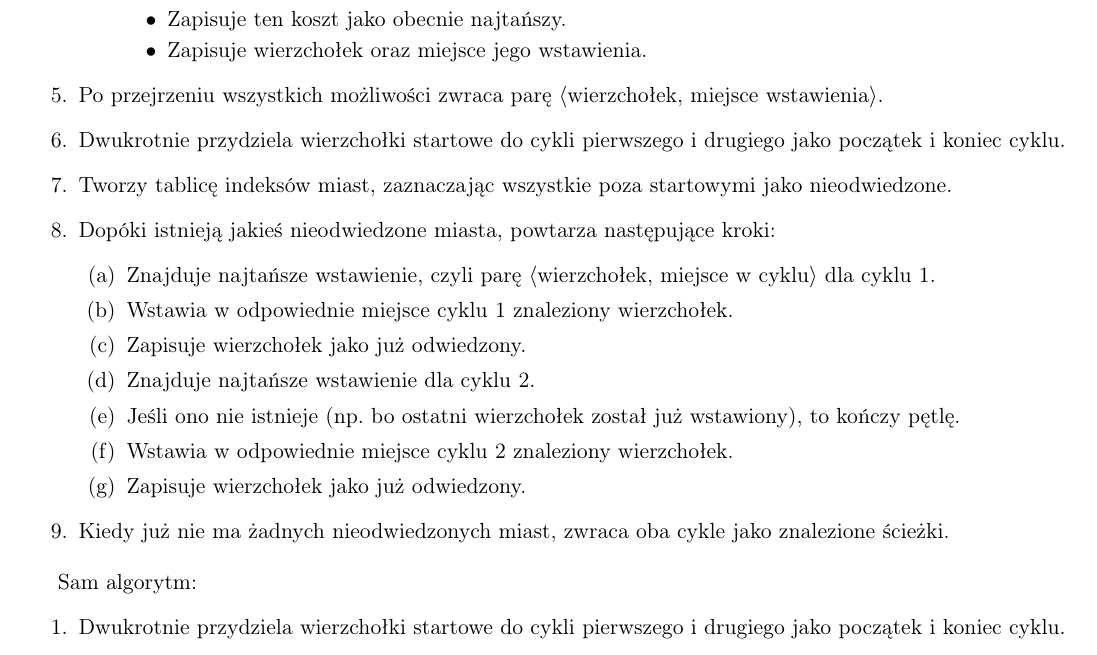
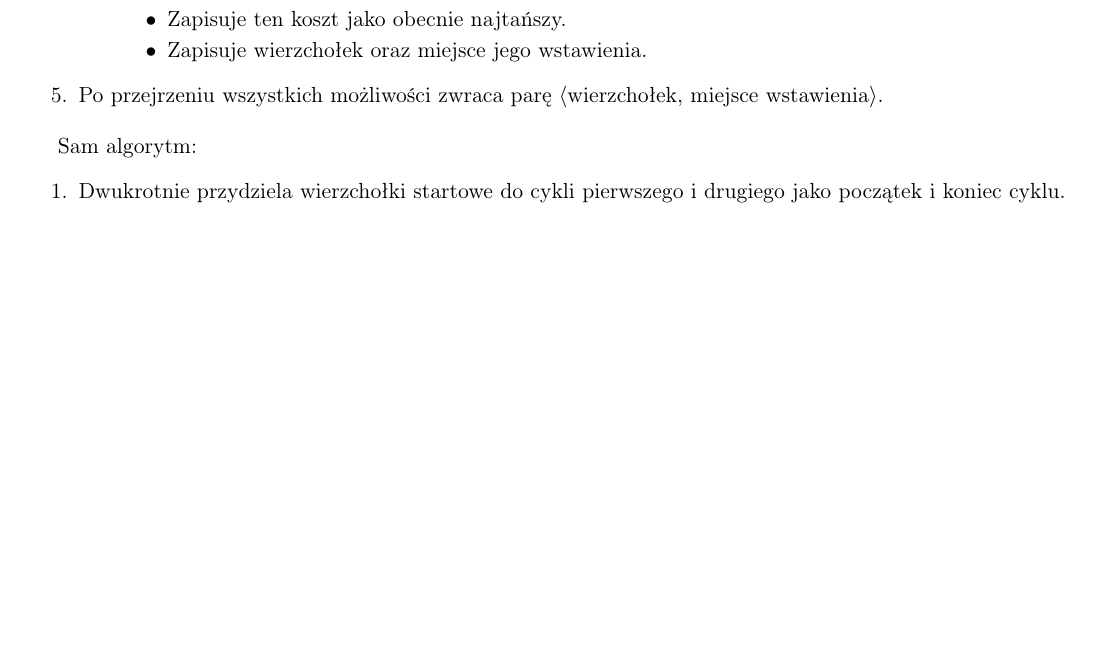
Before and after one commit to KotZPolibudy/PUT_IMO, a LaTeX document (TSP_heuristic/Sprawozdanie.tex): part of page 3 of 10, cut so that both start at the same text, the shorter picture padded with empty space. Compiled offline with pdfLaTeX.

Commit message:
wyrzucono zdublowany opis

```diff
--- a/TSP_heuristic/Sprawozdanie.tex
+++ b/TSP_heuristic/Sprawozdanie.tex
@@ -92,19 +92,6 @@ Algorytm ten korzysta z funkcji znajdywania najlepszego wstawienia, a działa on
         \end{itemize}
     \end{enumerate}
     \item Po przejrzeniu wszystkich możliwości zwraca parę \(\langle\)wierzchołek, miejsce wstawienia\(\rangle\).
-    \item Dwukrotnie przydziela wierzchołki startowe do cykli pierwszego i drugiego jako początek i koniec cyklu.
-    \item Tworzy tablicę indeksów miast, zaznaczając wszystkie poza startowymi jako nieodwiedzone.
-    \item Dopóki istnieją jakieś nieodwiedzone miasta, powtarza następujące kroki:
-    \begin{enumerate}
-        \item Znajduje najtańsze wstawienie, czyli parę \(\langle\)wierzchołek, miejsce w cyklu\(\rangle\) dla cyklu 1.
-        \item Wstawia w odpowiednie miejsce cyklu 1 znaleziony wierzchołek.
-        \item Zapisuje wierzchołek jako już odwiedzony.
-        \item Znajduje najtańsze wstawienie dla cyklu 2.
-        \item Jeśli ono nie istnieje (np. bo ostatni wierzchołek został już wstawiony), to kończy pętlę.
-        \item Wstawia w odpowiednie miejsce cyklu 2 znaleziony wierzchołek.
-        \item Zapisuje wierzchołek jako już odwiedzony.
-    \end{enumerate}
-    \item Kiedy już nie ma żadnych nieodwiedzonych miast, zwraca oba cykle jako znalezione ścieżki.
 \end{enumerate}
 
 Sam algorytm:
```
